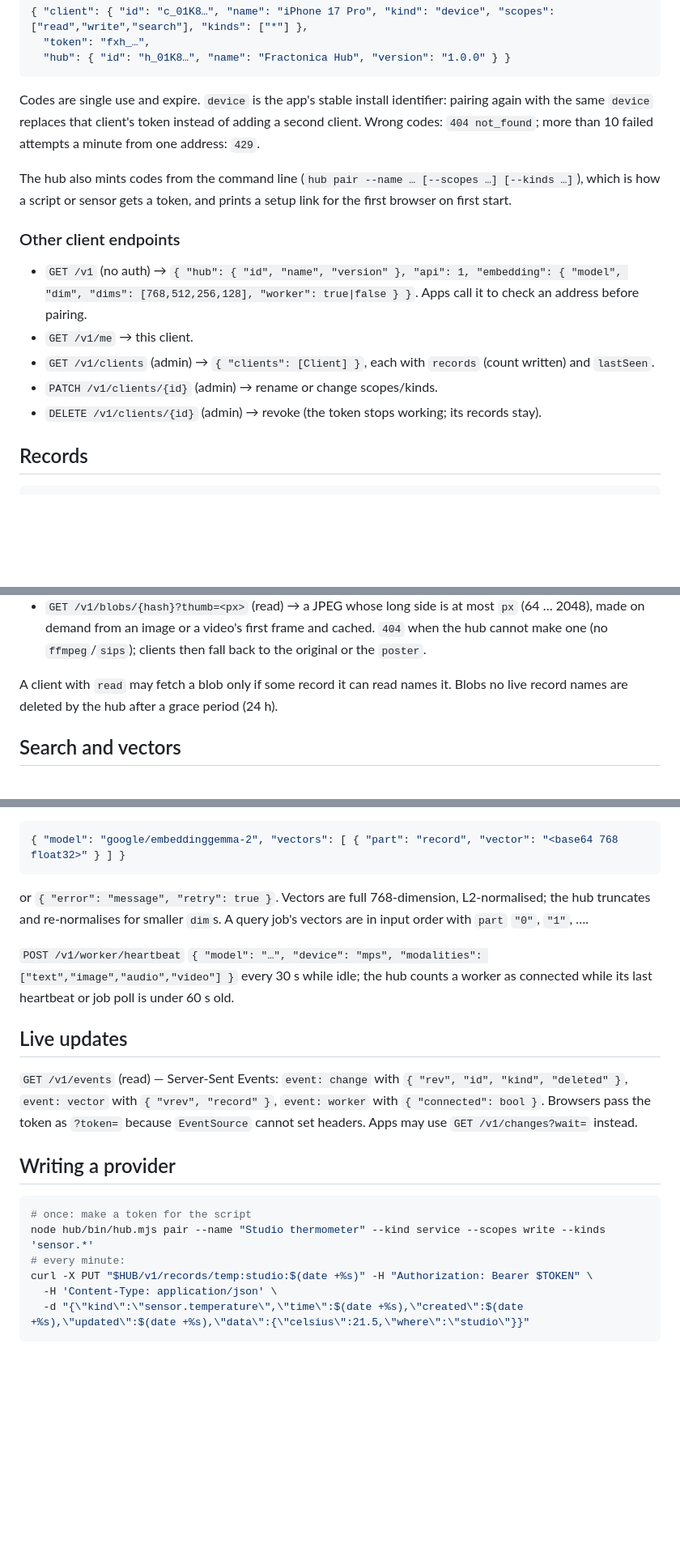
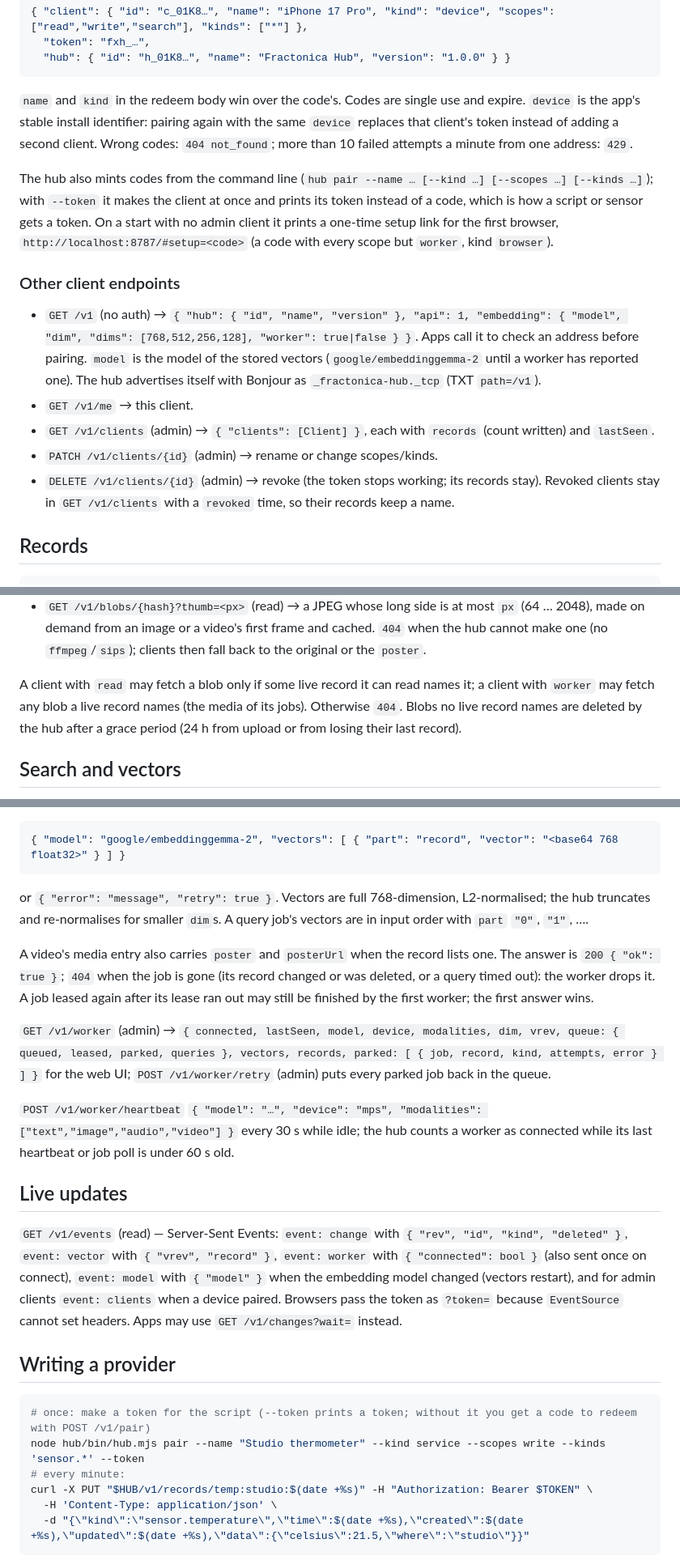
Before and after one commit to fractonica/clock, a Markdown page: hub/API.md, 3 parts joined by grey strips. Shown at 81% size. Rendered like a GitHub page; blank space fills up the shorter version.

````diff
--- a/hub/API.md
+++ b/hub/API.md
@@ -85,21 +88,25 @@ uses the hub's LAN address so a phone can reach it, and is what the web UI shows
   "token": "fxh_…",
   "hub": { "id": "h_01K8…", "name": "Fractonica Hub", "version": "1.0.0" } }
 ```
-Codes are single use and expire. `device` is the app's stable install identifier: pairing again with the same
+`name` and `kind` in the redeem body win over the code's. Codes are single use and expire. `device` is the app's stable install identifier: pairing again with the same
 `device` replaces that client's token instead of adding a second client. Wrong codes: `404 not_found`; more than 10
 failed attempts a minute from one address: `429`.
 
-The hub also mints codes from the command line (`hub pair --name … [--scopes …] [--kinds …]`), which is how a script or
-sensor gets a token, and prints a setup link for the first browser on first start.
+The hub also mints codes from the command line (`hub pair --name … [--kind …] [--scopes …] [--kinds …]`); with
+`--token` it makes the client at once and prints its token instead of a code, which is how a script or sensor gets a
+token. On a start with no admin client it prints a one-time setup link for the first browser,
+`http://localhost:8787/#setup=<code>` (a code with every scope but `worker`, kind `browser`).
 
 ### Other client endpoints
 
 - `GET /v1` (no auth) → `{ "hub": { "id", "name", "version" }, "api": 1, "embedding": { "model", "dim", "dims": [768,512,256,128], "worker": true|false } }`.
-  Apps call it to check an address before pairing.
+  Apps call it to check an address before pairing. `model` is the model of the stored vectors (`google/embeddinggemma-2`
+  until a worker has reported one). The hub advertises itself with Bonjour as `_fractonica-hub._tcp` (TXT `path=/v1`).
 - `GET /v1/me` → this client.
 - `GET /v1/clients` (admin) → `{ "clients": [Client] }`, each with `records` (count written) and `lastSeen`.
 - `PATCH /v1/clients/{id}` (admin) → rename or change scopes/kinds.
-- `DELETE /v1/clients/{id}` (admin) → revoke (the token stops working; its records stay).
+- `DELETE /v1/clients/{id}` (admin) → revoke (the token stops working; its records stay). Revoked clients stay in
+  `GET /v1/clients` with a `revoked` time, so their records keep a name.
 
 ## Records
 
@@ -224,8 +240,9 @@ Content-addressed by SHA-256 (lowercase hex). A blob is uploaded once and shared
   image or a video's first frame and cached. `404` when the hub cannot make one (no `ffmpeg`/`sips`); clients then fall
   back to the original or the `poster`.
 
-A client with `read` may fetch a blob only if some record it can read names it. Blobs no live record names are
-deleted by the hub after a grace period (24 h).
+A client with `read` may fetch a blob only if some live record it can read names it; a client with `worker` may fetch
+any blob a live record names (the media of its jobs). Otherwise `404`. Blobs no live record names are deleted by the
+hub after a grace period (24 h from upload or from losing their last record).
 
 ## Search and vectors
 
@@ -300,20 +317,30 @@ worker's token.
 or `{ "error": "message", "retry": true }`. Vectors are full 768-dimension, L2-normalised; the hub truncates and
 re-normalises for smaller `dim`s. A query job's vectors are in input order with `part` `"0"`, `"1"`, ….
 
+A video's media entry also carries `poster` and `posterUrl` when the record lists one. The answer is `200 { "ok": true }`;
+`404` when the job is gone (its record changed or was deleted, or a query timed out): the worker drops it. A job leased
+again after its lease ran out may still be finished by the first worker; the first answer wins.
+
+`GET /v1/worker` (admin) → `{ connected, lastSeen, model, device, modalities, dim, vrev, queue: { queued, leased,
+parked, queries }, vectors, records, parked: [ { job, record, kind, attempts, error } ] }` for the web UI;
+`POST /v1/worker/retry` (admin) puts every parked job back in the queue.
+
 `POST /v1/worker/heartbeat` `{ "model": "…", "device": "mps", "modalities": ["text","image","audio","video"] }` every
 30 s while idle; the hub counts a worker as connected while its last heartbeat or job poll is under 60 s old.
 
 ## Live updates
 
 `GET /v1/events` (read) — Server-Sent Events: `event: change` with `{ "rev", "id", "kind", "deleted" }`, `event: vector`
-with `{ "vrev", "record" }`, `event: worker` with `{ "connected": bool }`. Browsers pass the token as `?token=` because
+with `{ "vrev", "record" }`, `event: worker` with `{ "connected": bool }` (also sent once on connect), `event: model`
+with `{ "model" }` when the embedding model changed (vectors restart), and for admin clients `event: clients` when a
+device paired. Browsers pass the token as `?token=` because
 `EventSource` cannot set headers. Apps may use `GET /v1/changes?wait=` instead.
 
 ## Writing a provider
 
 ```sh
-# once: make a token for the script
-node hub/bin/hub.mjs pair --name "Studio thermometer" --kind service --scopes write --kinds 'sensor.*'
+# once: make a token for the script (--token prints a token; without it you get a code to redeem with POST /v1/pair)
+node hub/bin/hub.mjs pair --name "Studio thermometer" --kind service --scopes write --kinds 'sensor.*' --token
 # every minute:
 curl -X PUT "$HUB/v1/records/temp:studio:$(date +%s)" -H "Authorization: Bearer $TOKEN" \
   -H 'Content-Type: application/json' \
````
Also changed, not shown: other parts of hub/API.md (+20 -8 lines).
